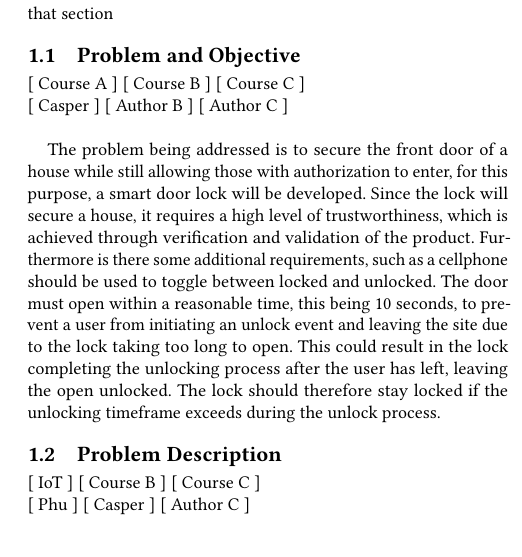
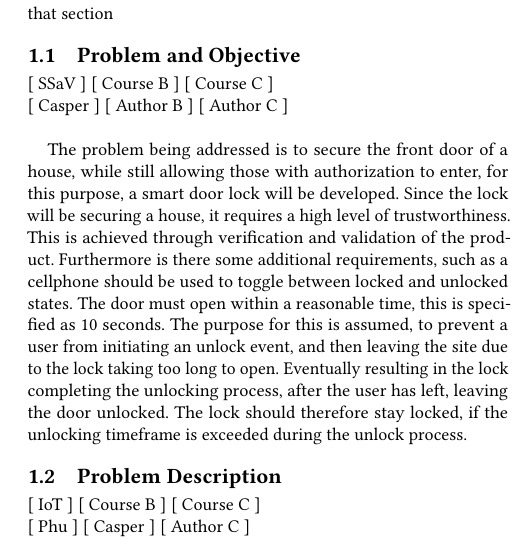
Before and after one commit to Vimian/smart-door-lock, a LaTeX paper (report/main.tex, which reads report/content/Group/ProblemObjective.tex): part of one column of page 1 of 6, cut so that both start at the same text. Compiled offline with pdfLaTeX.

Commit message:
Update ProblemObjective.tex

```diff
--- a/report/content/Group/ProblemObjective.tex
+++ b/report/content/Group/ProblemObjective.tex
@@ -1,5 +1,5 @@
 \subsection{Problem and Objective}
-[ Course A ] [ Course B ] [ Course C ]
+[ SSaV ] [ Course B ] [ Course C ]
 \newline
 [ Casper ] [ Author B ] [ Author C ]
 \newline
@@ -13,9 +13,11 @@
 
 %Example of using label and reference to figure \ref{app:fig:SDULogo}
 
-The problem being addressed is to secure the front door of a house while still allowing those with authorization to enter, for this purpose, a smart door lock will be developed.
-Since the lock will secure a house, it requires a high level of trustworthiness, which is achieved through verification and validation of the product.
-Furthermore is there some additional requirements, such as a cellphone should be used to toggle between locked and unlocked.
-The door must open within a reasonable time, this being 10 seconds, to prevent a user from initiating an unlock event and leaving the site due to the lock taking too long to open.
-This could result in the lock completing the unlocking process after the user has left, leaving the open unlocked.
-The lock should therefore stay locked if the unlocking timeframe exceeds during the unlock process.
+The problem being addressed is to secure the front door of a house, while still allowing those with authorization to enter, for this purpose, a smart door lock will be developed.
+Since the lock will be securing a house, it requires a high level of trustworthiness.
+This is achieved through verification and validation of the product.
+Furthermore is there some additional requirements, such as a cellphone should be used to toggle between locked and unlocked states.
+The door must open within a reasonable time, this is specified as 10 seconds.
+The purpose for this is assumed, to prevent a user from initiating an unlock event, and then leaving the site due to the lock taking too long to open.
+Eventually resulting in the lock completing the unlocking process, after the user has left, leaving the door unlocked.
+The lock should therefore stay locked, if the unlocking timeframe is exceeded during the unlock process.
```
